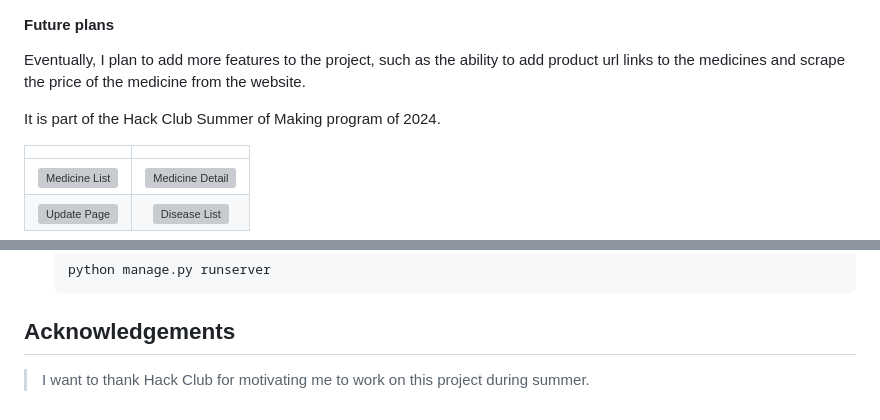
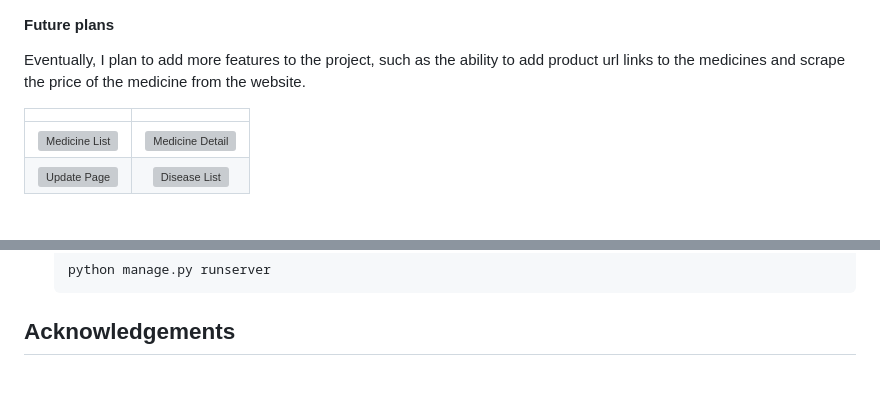
Before and after one commit to Valeriucoding/CatMed, a Markdown page: README.md, 2 parts joined by grey strips. GitHub-like rendering; blank space fills up the shorter version; grey boxes are pictures that could not be loaded.

````diff
--- a/README.md
+++ b/README.md
@@ -90,8 +90,6 @@ The goal of this project is to see it being used by my friend but also by other
 
 Eventually, I plan to add more features to the project, such as the ability to add product url links to the medicines
 and scrape the price of the medicine from the website.
-
-It is part of the Hack Club Summer of Making program of 2024.
 
 |                                                                                                                          |                                                                                           |
 |:------------------------------------------------------------------------------------------------------------------------:|:-----------------------------------------------------------------------------------------:|
@@ -201,5 +199,3 @@ To get started with the project, you'll need:
     ```
 
 ## Acknowledgements
-
-> I want to thank Hack Club for motivating me to work on this project during summer.
````
